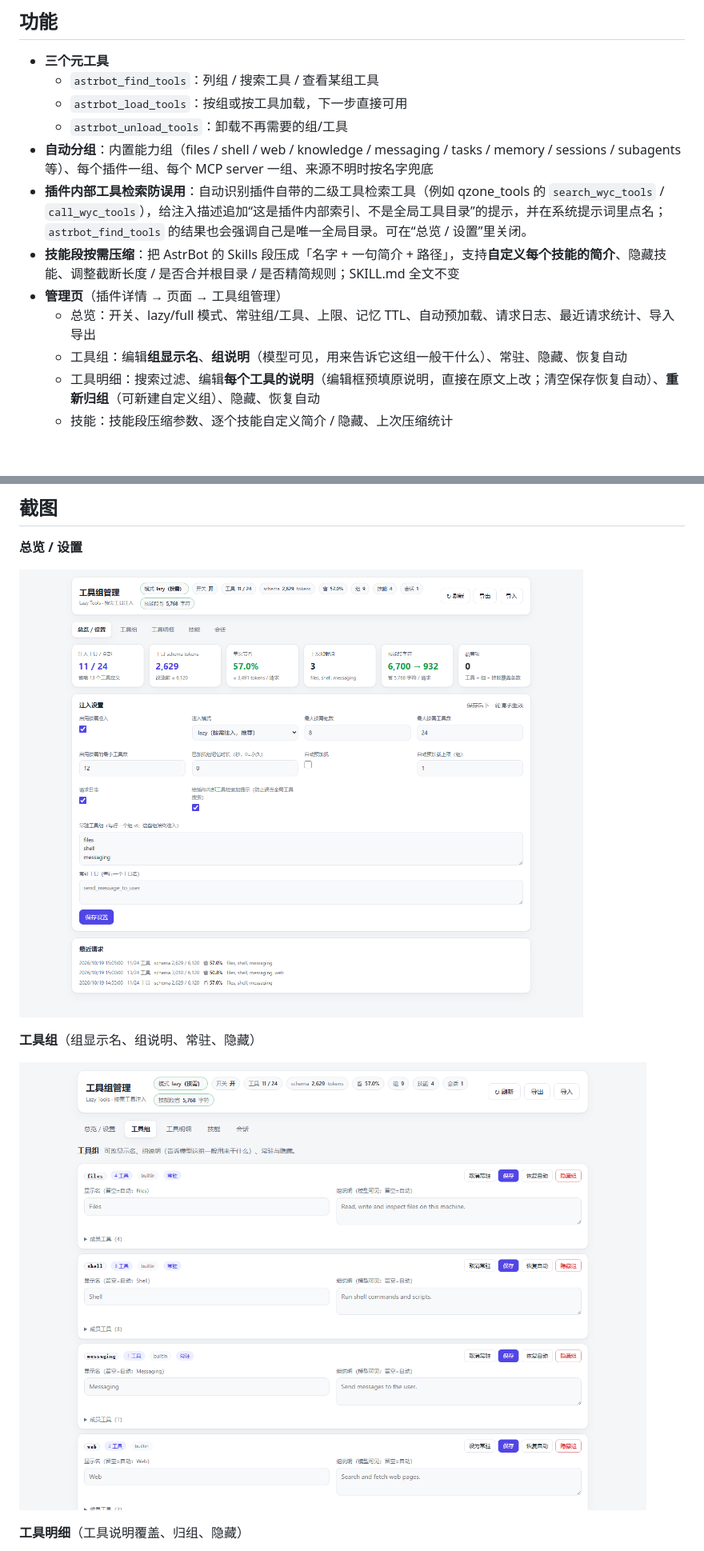
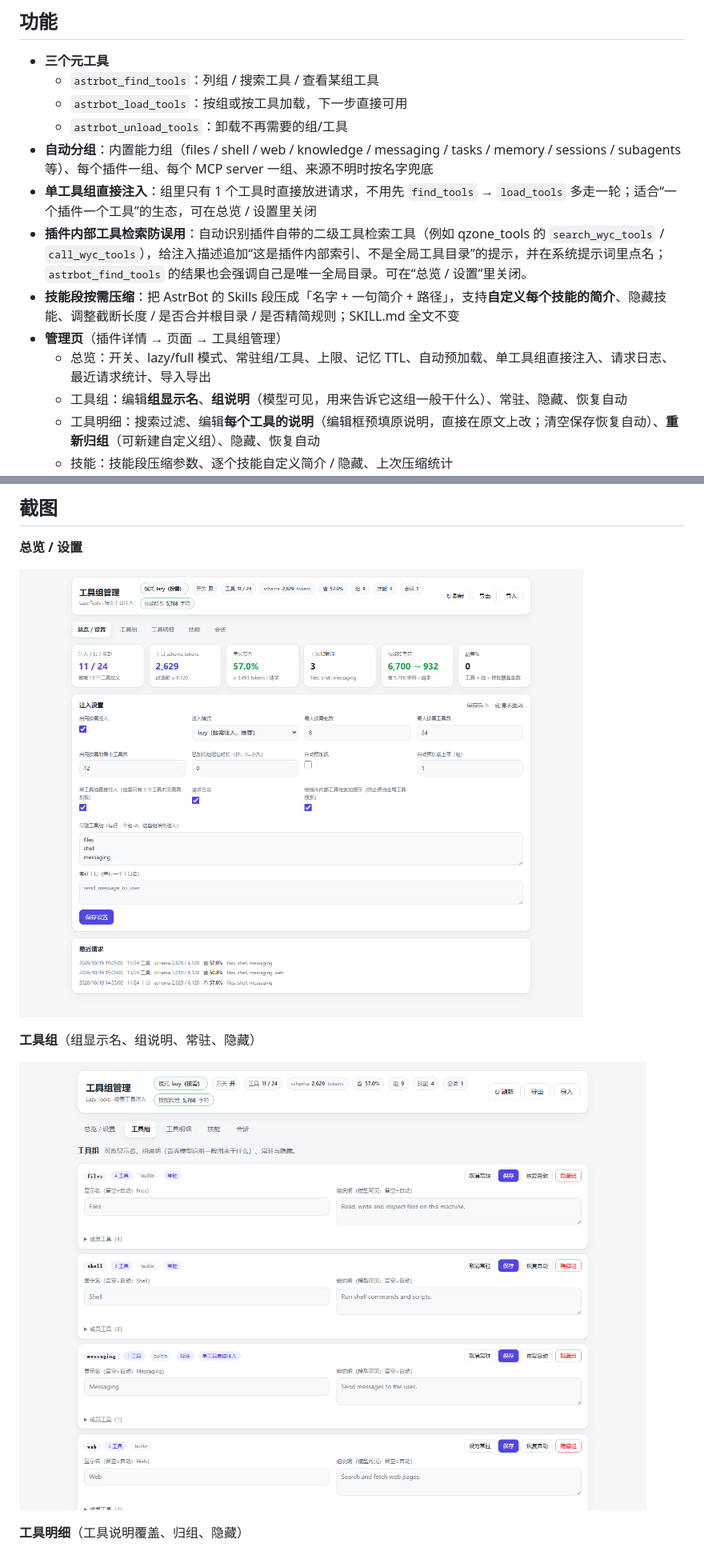
Before and after one commit to AwayDAJIBA/astrbot_plugin_lazy_tools, a Markdown page: README.md, 2 parts joined by grey strips. Shown at 80% size. Rendered like a GitHub page; pictures changed too: docs/screenshots/groups.png, docs/screenshots/overview.png; blank space fills up the shorter version.

```diff
--- a/README.md
+++ b/README.md
@@ -44,10 +44,11 @@ AstrBot 默认会在**每一次** LLM 请求里带上**全部工具**的定义
   - `astrbot_load_tools`：按组或按工具加载，下一步直接可用
   - `astrbot_unload_tools`：卸载不再需要的组/工具
 - **自动分组**：内置能力组（files / shell / web / knowledge / messaging / tasks / memory / sessions / subagents 等）、每个插件一组、每个 MCP server 一组、来源不明时按名字兜底
+- **单工具组直接注入**：组里只有 1 个工具时直接放进请求，不用先 `find_tools` → `load_tools` 多走一轮；适合“一个插件一个工具”的生态，可在总览 / 设置里关闭
 - **插件内部工具检索防误用**：自动识别插件自带的二级工具检索工具（例如 qzone_tools 的 `search_wyc_tools` / `call_wyc_tools`），给注入描述追加“这是插件内部索引、不是全局工具目录”的提示，并在系统提示词里点名；`astrbot_find_tools` 的结果也会强调自己是唯一全局目录。可在“总览 / 设置”里关闭。
 - **技能段按需压缩**：把 AstrBot 的 Skills 段压成「名字 + 一句简介 + 路径」，支持**自定义每个技能的简介**、隐藏技能、调整截断长度 / 是否合并根目录 / 是否精简规则；SKILL.md 全文不变
 - **管理页**（插件详情 → 页面 → 工具组管理）
-  - 总览：开关、lazy/full 模式、常驻组/工具、上限、记忆 TTL、自动预加载、请求日志、最近请求统计、导入导出
+  - 总览：开关、lazy/full 模式、常驻组/工具、上限、记忆 TTL、自动预加载、单工具组直接注入、请求日志、最近请求统计、导入导出
   - 工具组：编辑**组显示名**、**组说明**（模型可见，用来告诉它这组一般干什么）、常驻、隐藏、恢复自动
   - 工具明细：搜索过滤、编辑**每个工具的说明**（编辑框预填原说明，直接在原文上改；清空保存恢复自动）、**重新归组**（可新建自定义组）、隐藏、恢复自动
   - 技能：技能段压缩参数、逐个技能自定义简介 / 隐藏、上次压缩统计
```
Also changed, not shown: other parts of README.md (+2 -1 lines), docs/DESIGN.md (+15 -1 lines), 6 other files.
